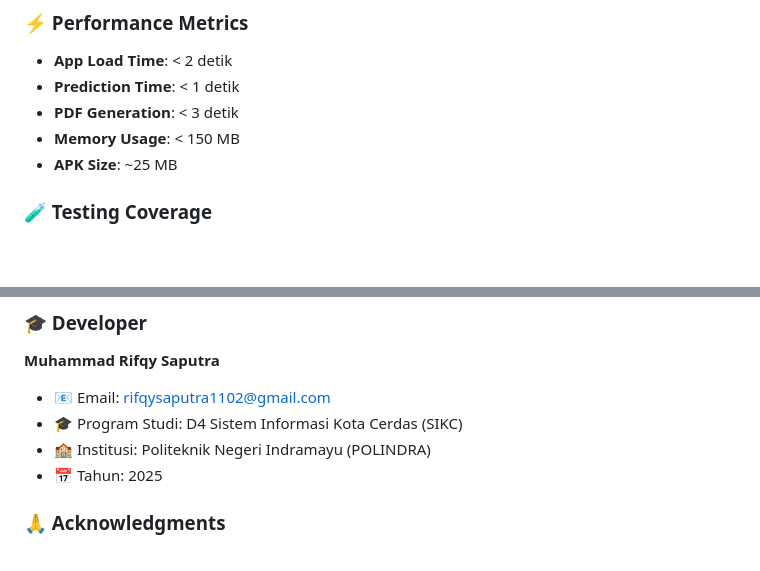
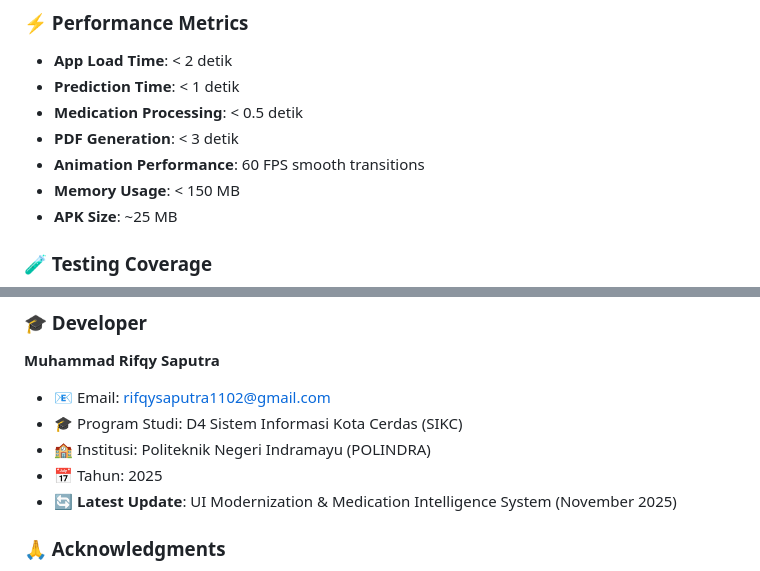
Before and after one commit to muris11/Fuzzy-Tsukamoto-Flutter, a Markdown page: README.md, 2 parts joined by grey strips. Drawn GitHub-style; blank space fills up the shorter version.

```diff
--- a/README.md
+++ b/README.md
@@ -298,7 +347,9 @@ Rule 3: IF demam=sedang AND nyeri_perut=tinggi AND mual=tinggi
 
 - **App Load Time**: < 2 detik
 - **Prediction Time**: < 1 detik
+- **Medication Processing**: < 0.5 detik
 - **PDF Generation**: < 3 detik
+- **Animation Performance**: 60 FPS smooth transitions
 - **Memory Usage**: < 150 MB
 - **APK Size**: ~25 MB
 
@@ -387,6 +438,7 @@ SOFTWARE.
 - 🎓 Program Studi: D4 Sistem Informasi Kota Cerdas (SIKC)
 - 🏫 Institusi: Politeknik Negeri Indramayu (POLINDRA)
 - 📅 Tahun: 2025
+- 🔄 **Latest Update**: UI Modernization & Medication Intelligence System (November 2025)
 
 ### 🙏 Acknowledgments
 
```
Also changed, not shown: other parts of README.md (+69 -20 lines).
